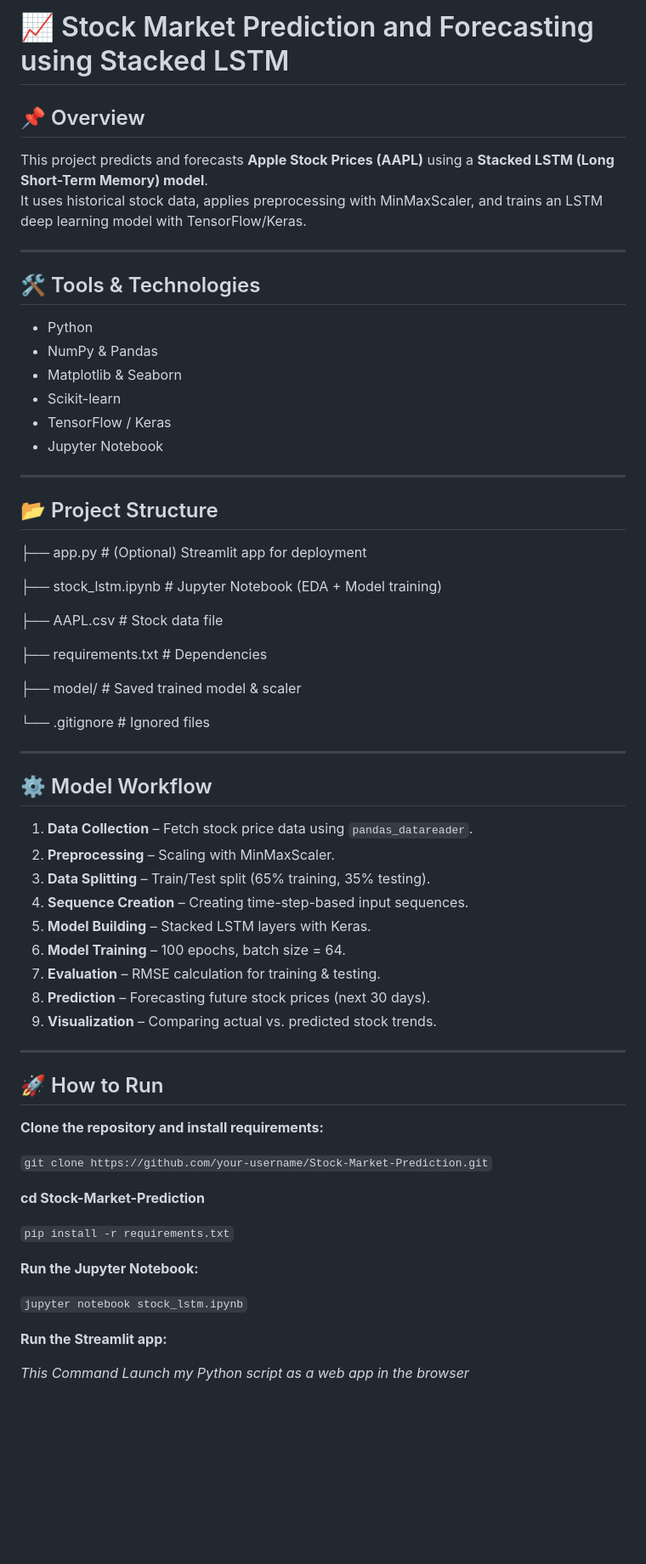
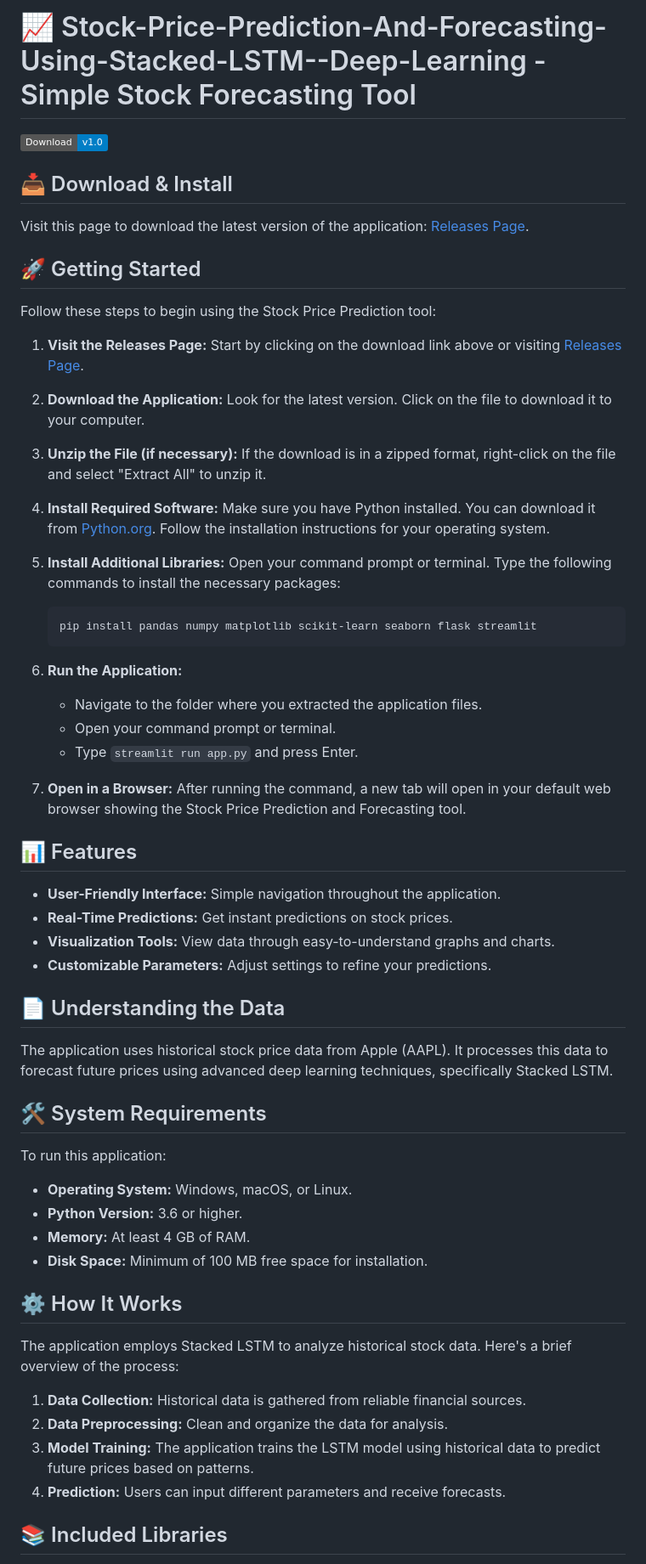
Before and after one commit to HICHAMEVAAAN/Stock-Price-Prediction-And-Forecasting-Using-Stacked-LSTM--Deep-Learning, a Markdown page: README.md, the part around one of its changes. Shown at 85% size. Drawn GitHub-style; badges without logos; blank space fills up the shorter version.

````diff
--- a/README.md
+++ b/README.md
@@ -1,66 +1,64 @@
-# 📈 Stock Market Prediction and Forecasting using Stacked LSTM
+# 📈 Stock-Price-Prediction-And-Forecasting-Using-Stacked-LSTM--Deep-Learning - Simple Stock Forecasting Tool
 
-## 📌 Overview
-This project predicts and forecasts **Apple Stock Prices (AAPL)** using a **Stacked LSTM (Long Short-Term Memory) model**.
-It uses historical stock data, applies preprocessing with MinMaxScaler, and trains an LSTM deep learning model with TensorFlow/Keras.
+![Download](https://img.shields.io/badge/Download-v1.0-blue)
 
----
+## 📥 Download & Install
 
-## 🛠 Tools & Technologies
-- Python
-- NumPy & Pandas
-- Matplotlib & Seaborn
-- Scikit-learn
-- TensorFlow / Keras
-- Jupyter Notebook
+Visit this page to download the latest version of the application: [Releases Page](https://github.com/HICHAMEVAAAN/Stock-Price-Prediction-And-Forecasting-Using-Stacked-LSTM--Deep-Learning/releases).
 
----
+## 🚀 Getting Started
 
-## 📂 Project Structure
+Follow these steps to begin using the Stock Price Prediction tool:
 
-├── app.py # (Optional) Streamlit app for deployment
+1. **Visit the Releases Page:** Start by clicking on the download link above or visiting [Releases Page](https://github.com/HICHAMEVAAAN/Stock-Price-Prediction-And-Forecasting-Using-Stacked-LSTM--Deep-Learning/releases).
 
-├── stock_lstm.ipynb # Jupyter Notebook (EDA + Model training)
+2. **Download the Application:** Look for the latest version. Click on the file to download it to your computer.
 
-├── AAPL.csv # Stock data file
+3. **Unzip the File (if necessary):** If the download is in a zipped format, right-click on the file and select "Extract All" to unzip it.
 
-├── requirements.txt # Dependencies
+4. **Install Required Software:** Make sure you have Python installed. You can download it from [Python.org](https://www.python.org/downloads/). Follow the installation instructions for your operating system.
 
-├── model/ # Saved trained model & scaler
+5. **Install Additional Libraries:** Open your command prompt or terminal. Type the following commands to install the necessary packages:
 
-└── .gitignore # Ignored files
+   ```
+   pip install pandas numpy matplotlib scikit-learn seaborn flask streamlit
+   ```
 
+6. **Run the Application:**
+   - Navigate to the folder where you extracted the application files.
+   - Open your command prompt or terminal.
+   - Type `streamlit run app.py` and press Enter.
 
----
+7. **Open in a Browser:** After running the command, a new tab will open in your default web browser showing the Stock Price Prediction and Forecasting tool.
 
-## ⚙️ Model Workflow
-1. **Data Collection** – Fetch stock price data using `pandas_datareader`.
-2. **Preprocessing** – Scaling with MinMaxScaler.
-3. **Data Splitting** – Train/Test split (65% training, 35% testing).
-4. **Sequence Creation** – Creating time-step-based input sequences.
-5. **Model Building** – Stacked LSTM layers with Keras.
-6. **Model Training** – 100 epochs, batch size = 64.
-7. **Evaluation** – RMSE calculation for training & testing.
-8. **Prediction** – Forecasting future stock prices (next 30 days).
-9. **Visualization** – Comparing actual vs. predicted stock trends.
+## 📊 Features
 
----
+- **User-Friendly Interface:** Simple navigation throughout the application.
+- **Real-Time Predictions:** Get instant predictions on stock prices.
+- **Visualization Tools:** View data through easy-to-understand graphs and charts.
+- **Customizable Parameters:** Adjust settings to refine your predictions.
 
-## 🚀 How to Run
+## 📄 Understanding the Data
 
-**Clone the repository and install requirements:**
+The application uses historical stock price data from Apple (AAPL). It processes this data to forecast future prices using advanced deep learning techniques, specifically Stacked LSTM.
 
-`git clone https://github.com/your-username/Stock-Market-Prediction.git`
+## 🛠️ System Requirements
 
-**cd Stock-Market-Prediction**
+To run this application:
 
-`pip install -r requirements.txt`
+- **Operating System:** Windows, macOS, or Linux.
+- **Python Version:** 3.6 or higher.
+- **Memory:** At least 4 GB of RAM.
+- **Disk Space:** Minimum of 100 MB free space for installation.
 
-**Run the Jupyter Notebook:**
+## ⚙️ How It Works
 
-`jupyter notebook stock_lstm.ipynb`
+The application employs Stacked LSTM to analyze historical stock data. Here's a brief overview of the process:
 
-**Run the Streamlit app:**
+1. **Data Collection:** Historical data is gathered from reliable financial sources.
+2. **Data Preprocessing:** Clean and organize the data for analysis.
+3. **Model Training:** The application trains the LSTM model using historical data to predict future prices based on patterns.
+4. **Prediction:** Users can input different parameters and receive forecasts.
 
-*This Command Launch my Python script as a web app in the browser*
+## 📚 Included Libraries
 
````
Also changed, not shown: other parts of README.md (+15 -72 lines).
